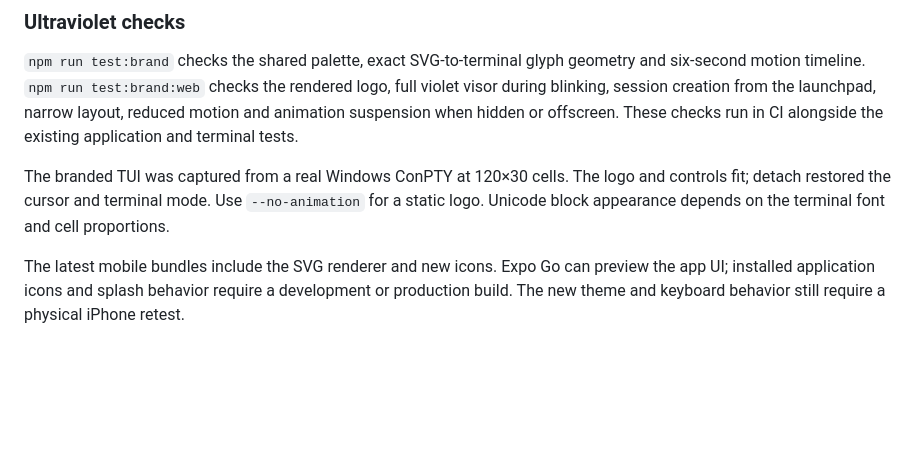
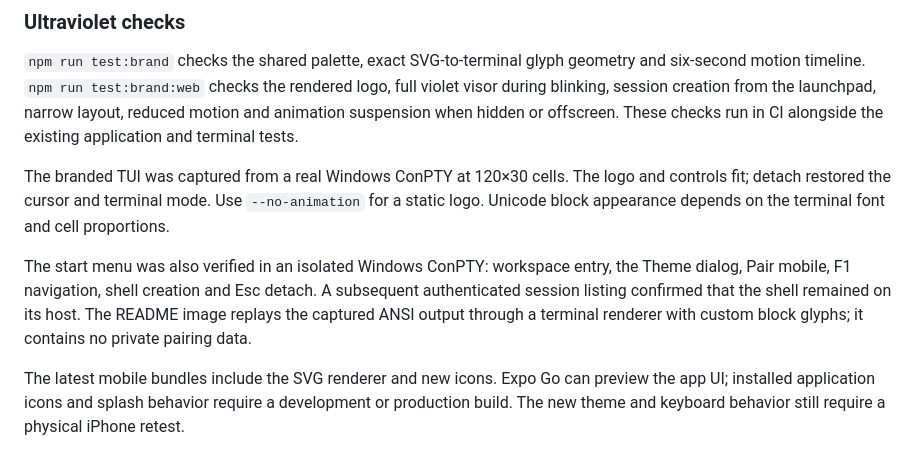
Before and after one commit to dkveil/nesvo, a Markdown page: docs/testing.md, the part around the change. Rendered like a GitHub page; blank space fills up the shorter version.

```diff
--- a/docs/testing.md
+++ b/docs/testing.md
@@ -31,6 +31,8 @@ CI builds and tests the Rust programs natively on Windows, macOS and Linux. Chec
 `npm run test:brand` checks the shared palette, exact SVG-to-terminal glyph geometry and six-second motion timeline. `npm run test:brand:web` checks the rendered logo, full violet visor during blinking, session creation from the launchpad, narrow layout, reduced motion and animation suspension when hidden or offscreen. These checks run in CI alongside the existing application and terminal tests.
 
 The branded TUI was captured from a real Windows ConPTY at 120×30 cells. The logo and controls fit; detach restored the cursor and terminal mode. Use `--no-animation` for a static logo. Unicode block appearance depends on the terminal font and cell proportions.
+
+The start menu was also verified in an isolated Windows ConPTY: workspace entry, the Theme dialog, Pair mobile, F1 navigation, shell creation and Esc detach. A subsequent authenticated session listing confirmed that the shell remained on its host. The README image replays the captured ANSI output through a terminal renderer with custom block glyphs; it contains no private pairing data.
 
 The latest mobile bundles include the SVG renderer and new icons. Expo Go can preview the app UI; installed application icons and splash behavior require a development or production build. The new theme and keyboard behavior still require a physical iPhone retest.
 
```
Also changed, not shown: README.md (+2 -2 lines), docs/assets/terminal-workspace.png.
